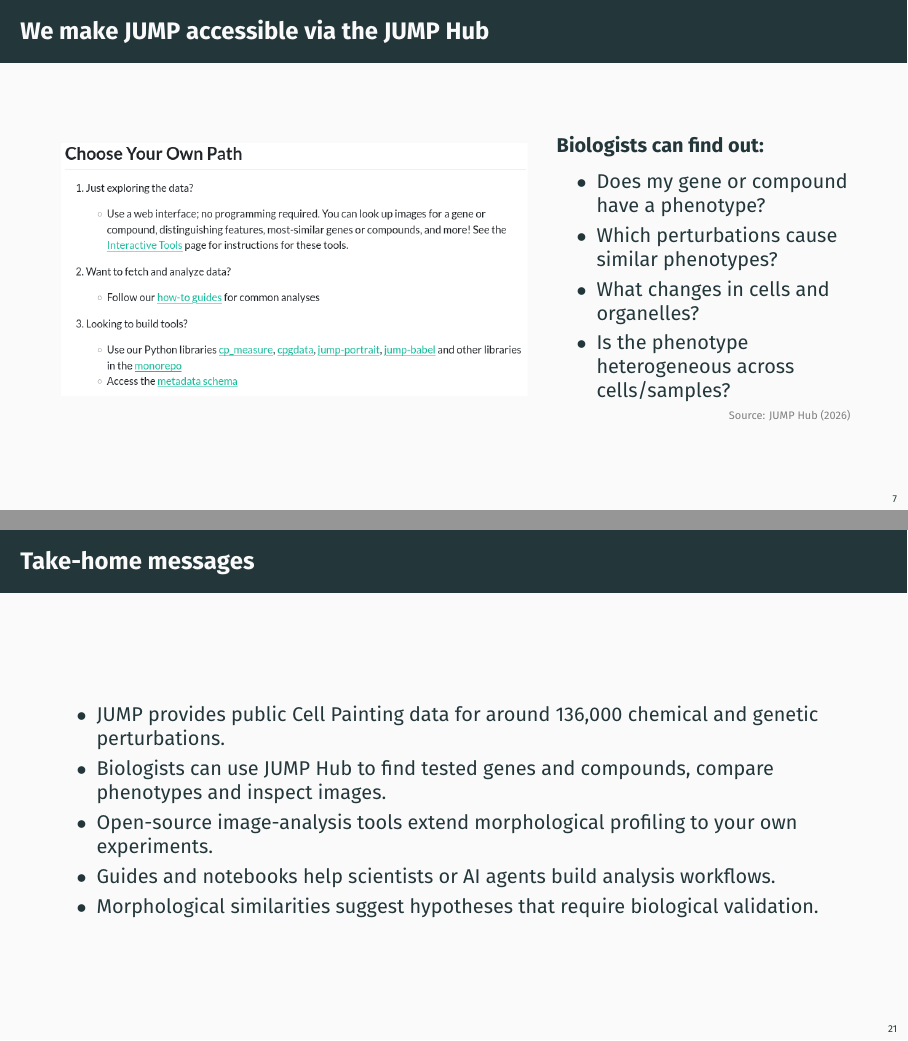
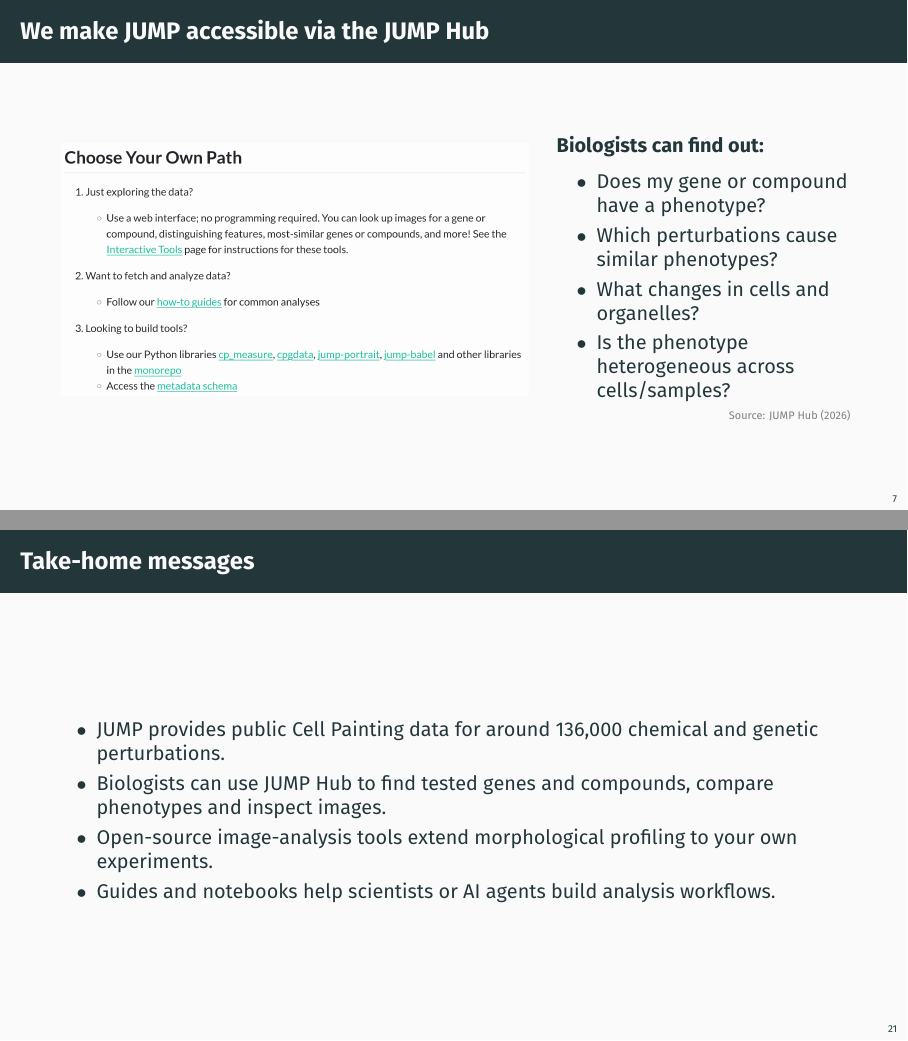
Before and after one commit to afermg/2026_10_21_faseb_jump_hub, LaTeX slides (slides.tex): pages 8 and 22 of 28, joined at a grey line. Compiled offline with XeLaTeX.

Commit message:
Refresh Hub screenshot at triple resolution and rebuild public slides

```diff
--- a/slides.tex
+++ b/slides.tex
@@ -111,7 +111,7 @@ Start with a simple question: are control and perturbed cells different?
 \begin{columns}[c,onlytextwidth]
 \begin{column}{0.60\textwidth}
 \centering
-\includegraphics[width=0.98\linewidth,height=0.71\textheight,keepaspectratio,trim=420bp 160bp 420bp 430bp,clip]{assets/jump-hub-homepage.png}
+\includegraphics[width=0.98\linewidth,height=0.71\textheight,keepaspectratio]{assets/jump-hub-homepage.png}
 \end{column}
 \begin{column}{0.37\textwidth}
 \textbf{Biologists can find out:}\par\smallskip
@@ -345,7 +345,6 @@ Unpublished data (preprint coming soon)
 \item Biologists can use JUMP Hub to find tested genes and compounds, compare phenotypes and inspect images.
 \item Open-source image-analysis tools extend morphological profiling to your own experiments.
 \item Guides and notebooks help scientists or AI agents build analysis workflows.
-\item Morphological similarities suggest hypotheses that require biological validation.
 \end{itemize}
 \end{frame}
 \begin{frame}[label={sec:org0000016}]{Thank you}
```
Also changed, not shown: README.md, assets/jump-hub-homepage.png, 2 other files.
